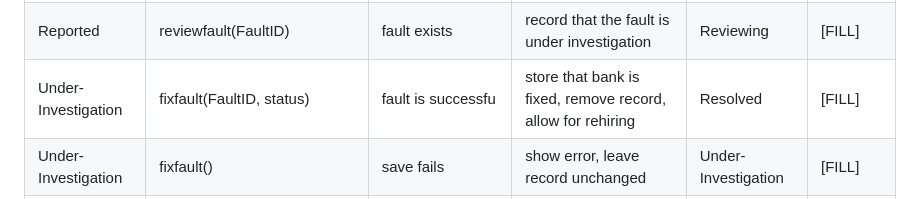
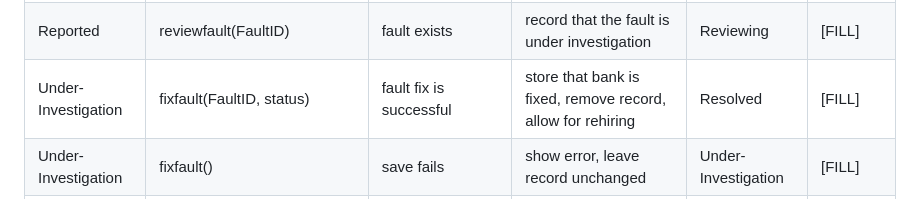
Before and after one commit to comp2050-2026/Group-3---Team-A, a Markdown page: a2docs/SDD.md, the part around one of its changes. Drawn GitHub-style.

```diff
--- a/a2docs/SDD.md
+++ b/a2docs/SDD.md
@@ -363,7 +364,7 @@ The object choice is proposed. If replaced, choose another object with meaningfu
 |---|---|---|---|---|---|
 | Initial | reportfault(powerbankID, powerbankproblem) | Power bank is registered, details are valid | Create record for the power bank, mark it as faulty | Active -> reported | [FILL] |
 | Reported | reviewfault(FaultID) | fault exists | record that the fault is under investigation | Reviewing | [FILL] |
-| Under-Investigation | fixfault(FaultID, status) | fault is successfu | store that bank is fixed, remove record, allow for rehiring | Resolved | [FILL] |
+| Under-Investigation | fixfault(FaultID, status) | fault fix is successful | store that bank is fixed, remove record, allow for rehiring | Resolved | [FILL] |
 | Under-Investigation | fixfault() | save fails | show error, leave record unchanged | Under-Investigation | [FILL] |
 | Under-Investigation | fixfault() | reviewer has improper access | show error, leave record unchanged | Under-Investigation | [FILL] |
 | Resolved | None | None | None | FinalState | n/a |
```
Also changed, not shown: other parts of a2docs/SDD.md (+2 -1 lines), a2docs/images/image.png (added).
